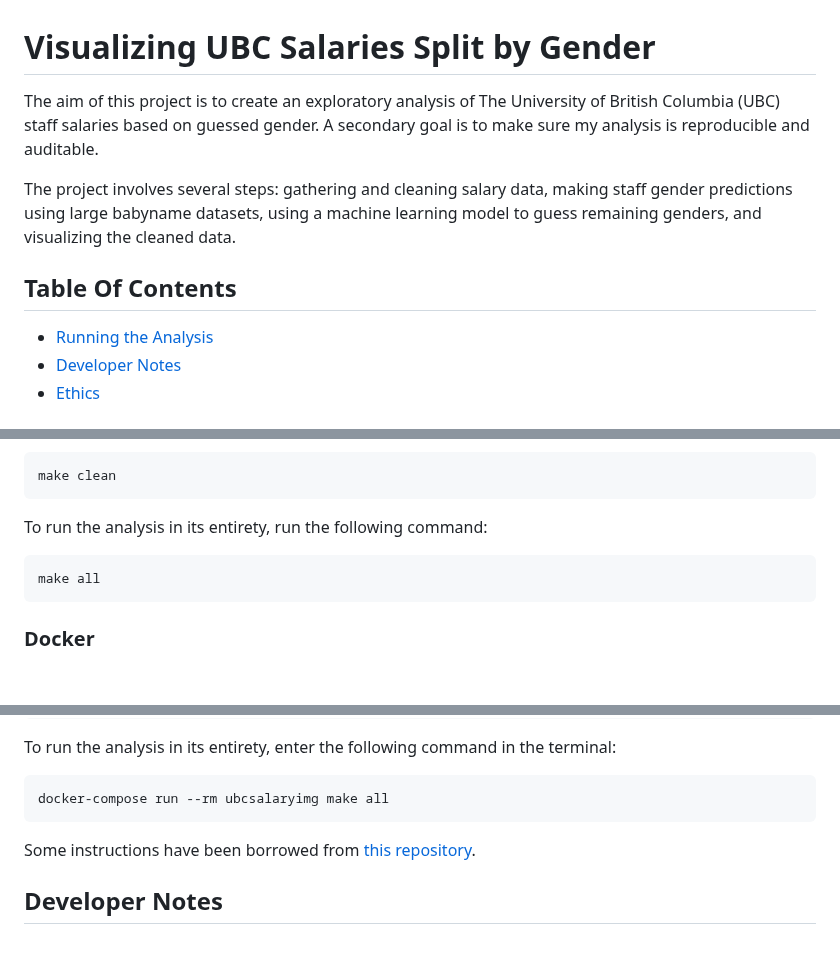
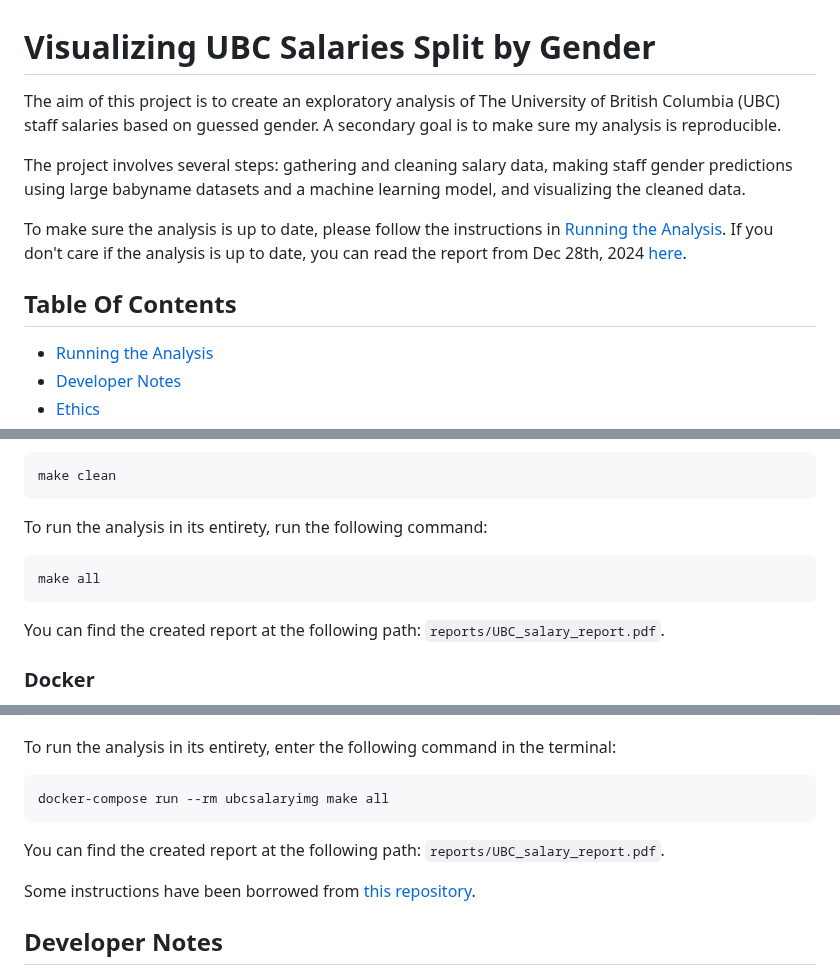
Before and after one commit to jjadeb/UBCSalary, a Markdown page: README.md, 3 parts joined by grey strips. Rendered like a GitHub page; blank space fills up the shorter version.

````diff
--- a/README.md
+++ b/README.md
@@ -1,10 +1,13 @@
 # Visualizing UBC Salaries Split by Gender
 
-The aim of this project is to create an exploratory analysis of The University of British Columbia (UBC) staff salaries based on guessed gender. A secondary goal is to make sure my analysis is reproducible and auditable.
+The aim of this project is to create an exploratory analysis of The University of British Columbia (UBC) staff salaries based on guessed gender. A secondary goal is to make sure my analysis is reproducible.
 
-The project involves several steps: gathering and cleaning salary data, making staff gender predictions using large babyname datasets, using a machine learning model to guess remaining genders, and visualizing the cleaned data.
+The project involves several steps: gathering and cleaning salary data, making staff gender predictions using large babyname datasets and a machine learning model, and visualizing the cleaned data.
+
+To make sure the analysis is up to date, please follow the instructions in [Running the Analysis](#running-the-analysis). If you don't care if the analysis is up to date, you can read the report from Dec 28th, 2024 [here](https://github.com/jjadeb/UBCSalary/blob/main/reports/UBC_salary_report.pdf).
 
 ## Table Of Contents
+
 - [Running the Analysis](#running-the-analysis)
 - [Developer Notes](#developer-notes)
 - [Ethics](#ethics)
@@ -42,6 +45,8 @@ To run the analysis in its entirety, run the following command:
 make all
 ```
 
+You can find the created report at the following path: `reports/UBC_salary_report.pdf`.
+
 ### Docker
 
 Docker is a tool that can be used to run my analysis in a reproducible environment. Build a Docker container by following these steps:
@@ -67,6 +72,8 @@ To run the analysis in its entirety, enter the following command in the terminal
 ```bash
 docker-compose run --rm ubcsalaryimg make all
 ```
+
+You can find the created report at the following path: `reports/UBC_salary_report.pdf`.
 
 Some instructions have been borrowed from [this repository](https://github.com/ttimbers/breast_cancer_predictor_py).
 
````
